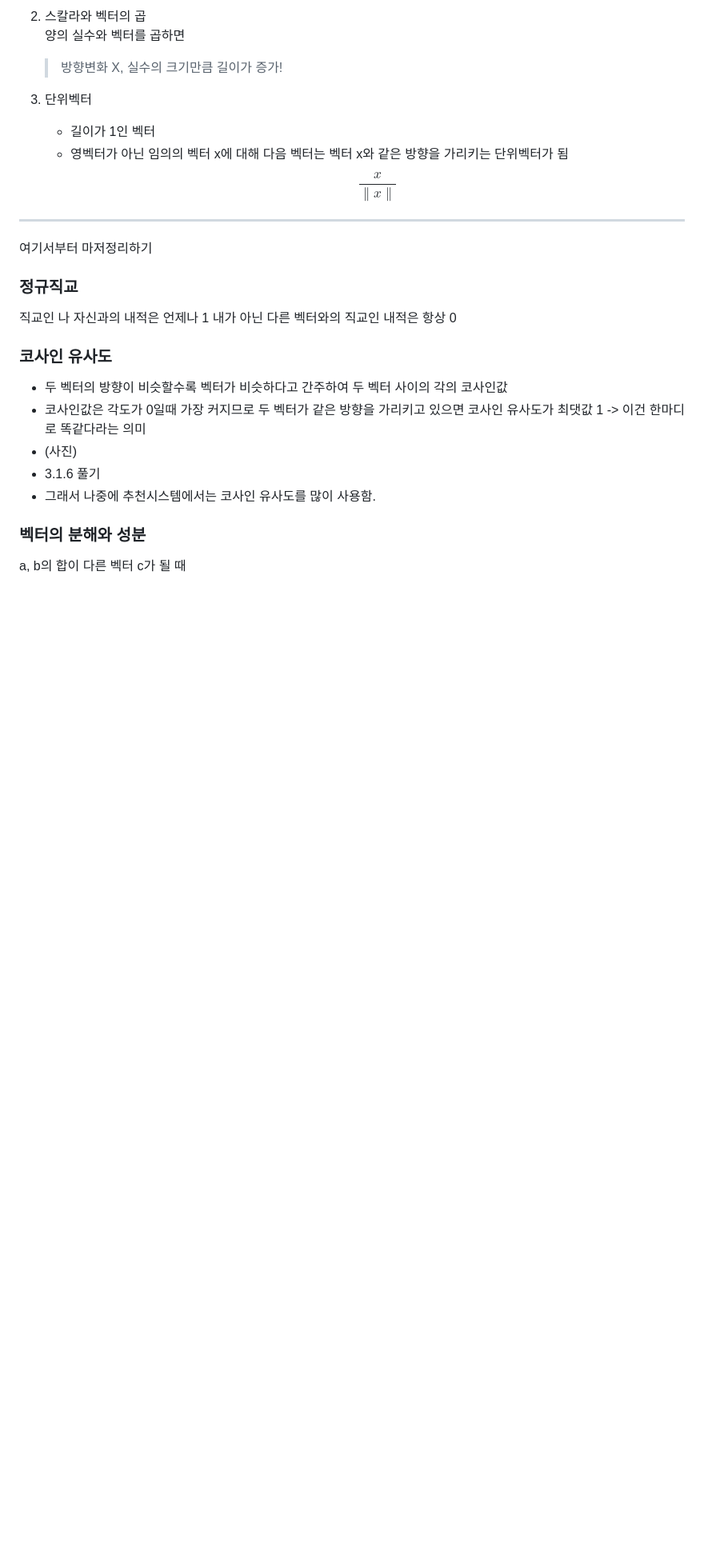
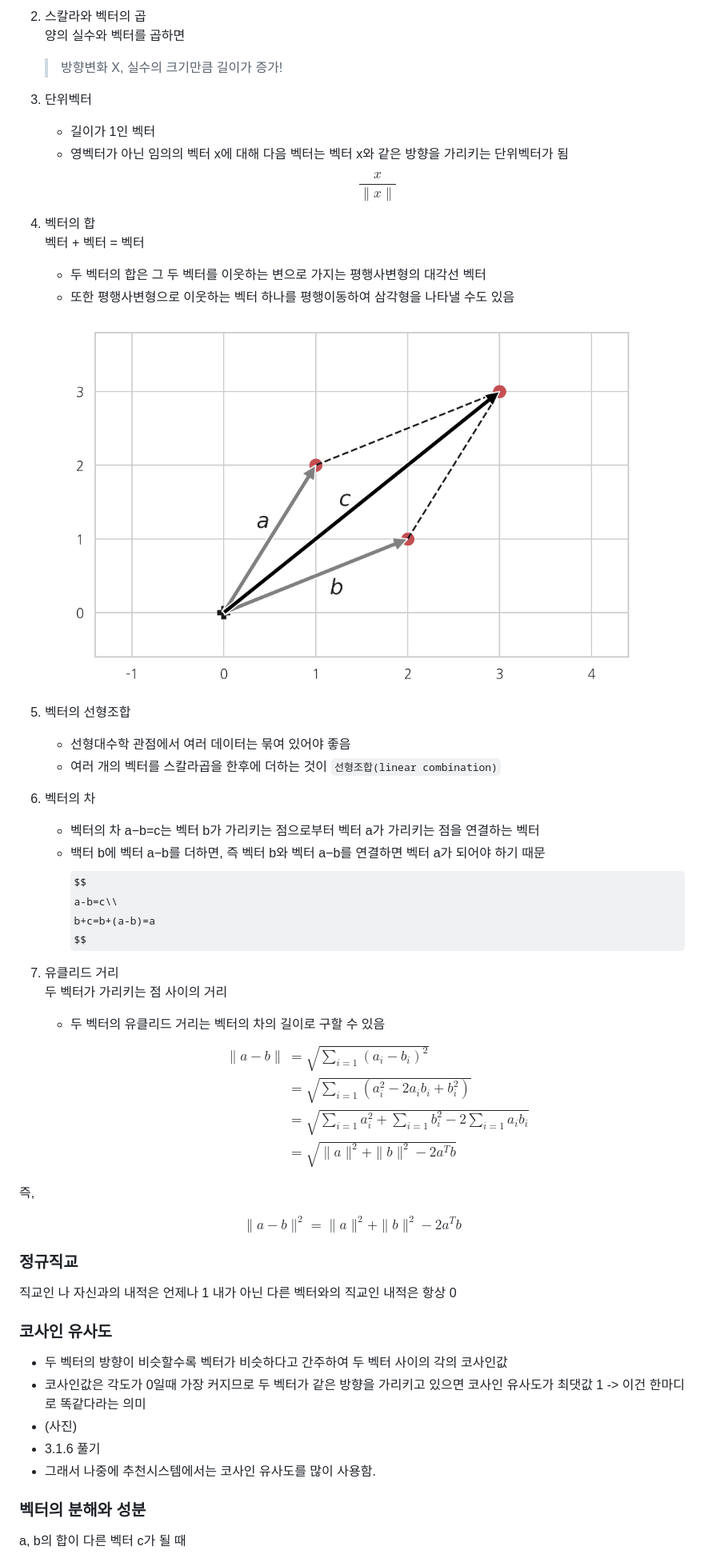
Before and after one commit to tmdwn7733/TIL, a Markdown page: 데이터 사이언스/선형대수학.md, the part around the change. Shown: that part at 80% size. Drawn GitHub-style; pictures changed too: 이미지/선형대수학06.png (added); some formulas as TeX source; blank space fills up the shorter version.

Commit message:
유클리드 거리

```diff
--- a/데이터 사이언스/선형대수학.md
+++ b/데이터 사이언스/선형대수학.md
@@ -506,8 +506,47 @@ N차원 벡터 a는 N차원의 공간에서
    - 영벡터가 아닌 임의의 벡터 x에 대해 다음 벡터는 벡터 x와 같은 방향을 가리키는 단위벡터가 됨
    $$\dfrac{x}{\| x \|}$$
 
----
-여기서부터 마저정리하기
+4. 벡터의 합
+   벡터 + 벡터 = 벡터
+   - 두 벡터의 합은 그 두 벡터를 이웃하는 변으로 가지는 평행사변형의 대각선 벡터
+   - 또한 평행사변형으로 이웃하는 벡터 하나를 평행이동하여 삼각형을 나타낼 수도 있음
+<p align="center">
+   <img src="../이미지/선형대수학06.png">
+</p>
+
+5. 벡터의 선형조합
+   - 선형대수학 관점에서 여러 데이터는 묶여 있어야 좋음
+   - 여러 개의 벡터를 스칼라곱을 한후에 더하는 것이 `선형조합(linear combination)`
+
+6. 벡터의 차
+   - 벡터의 차 a−b=c는 벡터 b가 가리키는 점으로부터 벡터 a가 가리키는 점을 연결하는 벡터
+   - 백터 b에 벡터 a−b를 더하면, 즉 벡터 b와 벡터 a−b를 연결하면 벡터 a가 되어야 하기 때문
+$$
+a-b=c\\
+b+c=b+(a-b)=a
+$$
+
+7. 유클리드 거리
+   두 벡터가 가리키는 점 사이의 거리
+   - 두 벡터의 유클리드 거리는 벡터의 차의 길이로 구할 수 있음
+$$
+\begin{aligned}
+\| a - b \|
+&= \sqrt{\sum_{i=1} (a_i - b_i)^2} \\
+&= \sqrt{\sum_{i=1} ( a_i^2 - 2 a_i b_i + b_i^2 )} \\
+&= \sqrt{\sum_{i=1} a_i^2 + \sum_{i=1} b_i^2 - 2 \sum_{i=1} a_i b_i} \\
+&= \sqrt{\| a \|^2 + \| b \|^2  - 2 a^Tb }
+\end{aligned}
+$$
+
+즉,
+
+$$
+\| a - b \|^2 = \| a \|^2 + \| b \|^2 - 2 a^T b
+$$
+
+
+
 
 ### 정규직교
  직교인 나 자신과의 내적은 언제나 1
```
